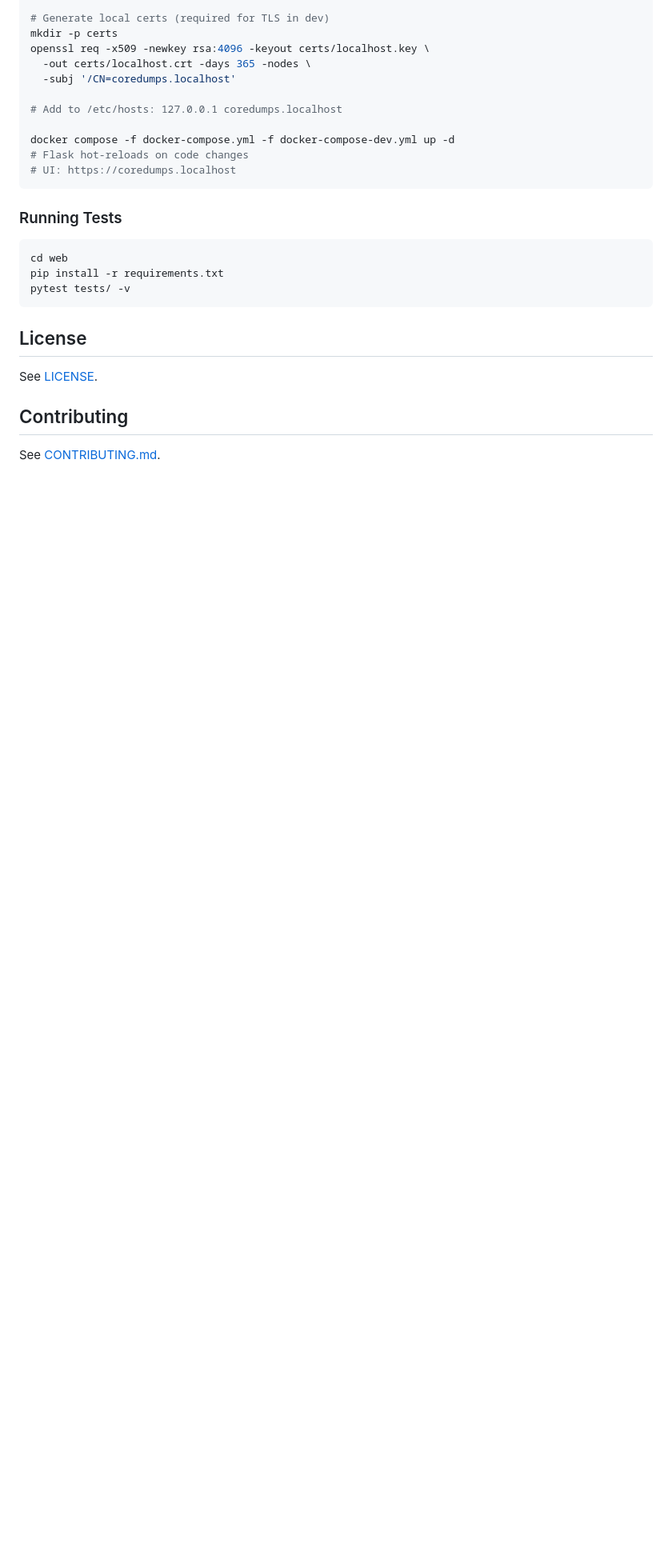
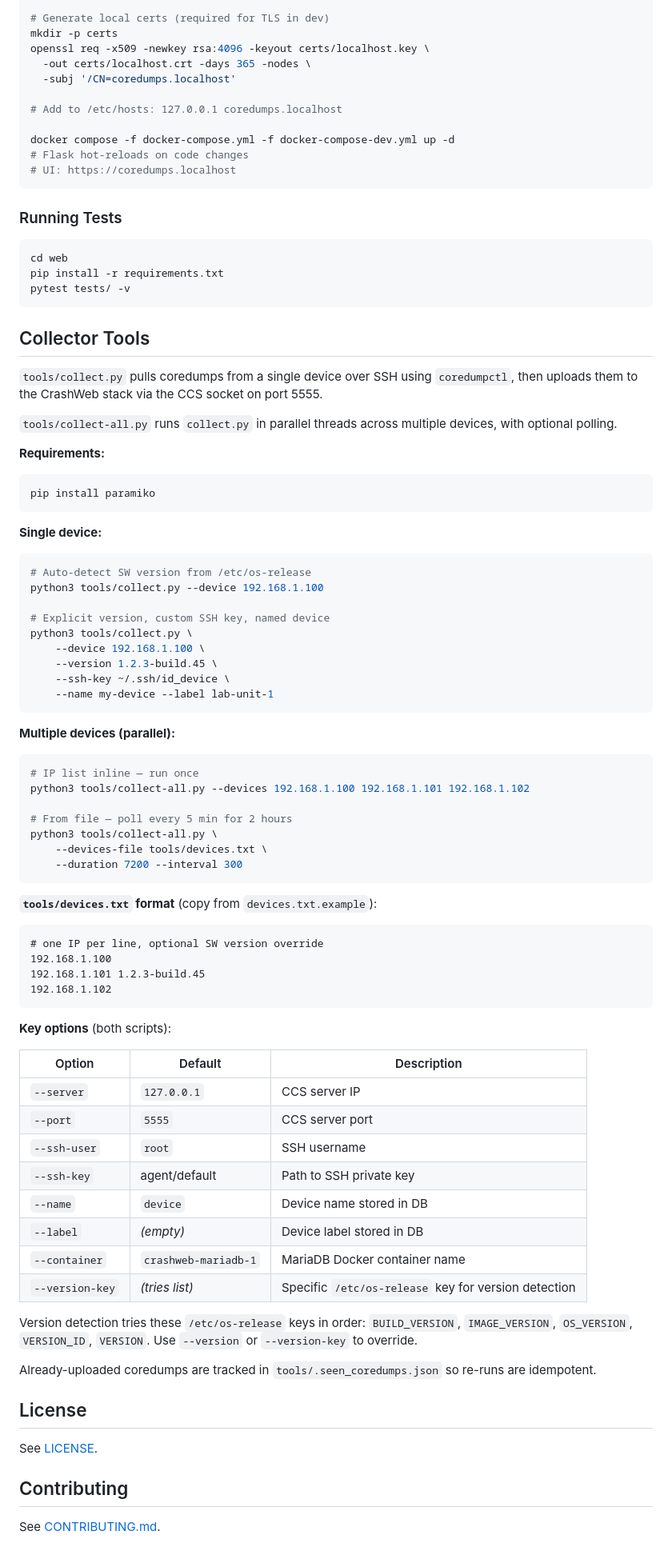
Before and after one commit to sberaconnects/crashweb, a Markdown page: README.md, the part around one of its changes. Shown at 80% size. Drawn GitHub-style; blank space fills up the shorter version.

Commit message:
docs: update README — CrashWeb rebrand, collector tools section, fix clone URL

````diff
--- a/README.md
+++ b/README.md
@@ -124,6 +125,72 @@ pip install -r requirements.txt
 pytest tests/ -v
 ```
 
+## Collector Tools
+
+`tools/collect.py` pulls coredumps from a single device over SSH using `coredumpctl`, then uploads them to the CrashWeb stack via the CCS socket on port 5555.
+
+`tools/collect-all.py` runs `collect.py` in parallel threads across multiple devices, with optional polling.
+
+**Requirements:**
+
+```bash
+pip install paramiko
+```
+
+**Single device:**
+
+```bash
+# Auto-detect SW version from /etc/os-release
+python3 tools/collect.py --device 192.168.1.100
+
+# Explicit version, custom SSH key, named device
+python3 tools/collect.py \
+    --device 192.168.1.100 \
+    --version 1.2.3-build.45 \
+    --ssh-key ~/.ssh/id_device \
+    --name my-device --label lab-unit-1
+```
+
+**Multiple devices (parallel):**
+
+```bash
+# IP list inline — run once
+python3 tools/collect-all.py --devices 192.168.1.100 192.168.1.101 192.168.1.102
+
+# From file — poll every 5 min for 2 hours
+python3 tools/collect-all.py \
+    --devices-file tools/devices.txt \
+    --duration 7200 --interval 300
+```
+
+**`tools/devices.txt` format** (copy from `devices.txt.example`):
+
+```text
+# one IP per line, optional SW version override
+192.168.1.100
+192.168.1.101 1.2.3-build.45
+192.168.1.102
+```
+
+**Key options** (both scripts):
+
+| Option | Default | Description |
+| ------ | ------- | ----------- |
+| `--server` | `127.0.0.1` | CCS server IP |
+| `--port` | `5555` | CCS server port |
+| `--ssh-user` | `root` | SSH username |
+| `--ssh-key` | agent/default | Path to SSH private key |
+| `--name` | `device` | Device name stored in DB |
+| `--label` | _(empty)_ | Device label stored in DB |
+| `--container` | `crashweb-mariadb-1` | MariaDB Docker container name |
+| `--version-key` | _(tries list)_ | Specific `/etc/os-release` key for version detection |
+
+Version detection tries these `/etc/os-release` keys in order:
+`BUILD_VERSION`, `IMAGE_VERSION`, `OS_VERSION`, `VERSION_ID`, `VERSION`.
+Use `--version` or `--version-key` to override.
+
+Already-uploaded coredumps are tracked in `tools/.seen_coredumps.json` so re-runs are idempotent.
+
 ## License
 
 See [LICENSE](./LICENSE).
````
Also changed, not shown: other parts of README.md (+6 -5 lines).
